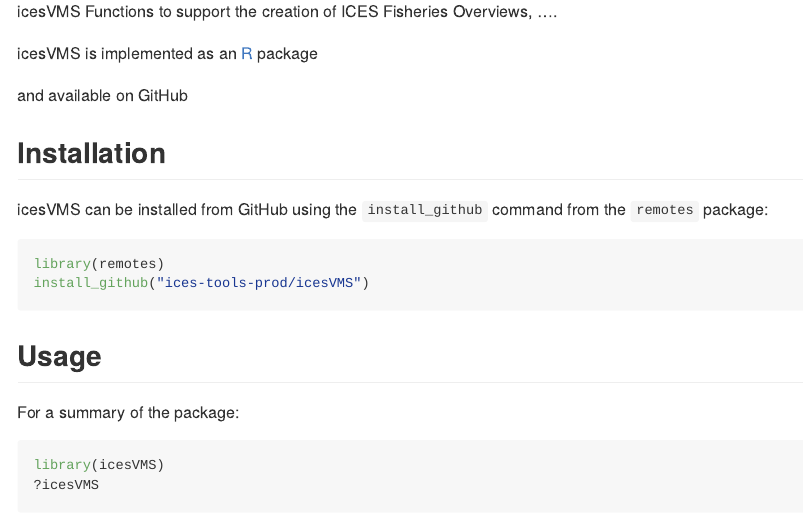
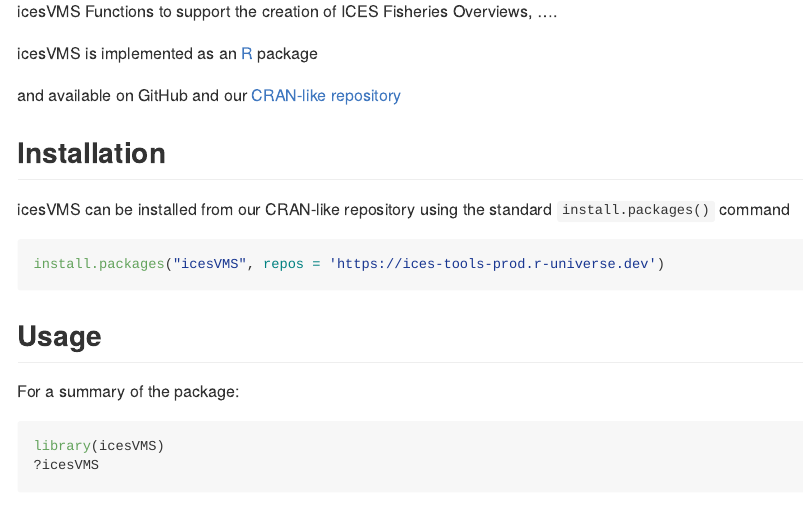
Before and after one commit to ices-tools-prod/icesVMS, an R Markdown document (README.Rmd): the page in a window 1100 px wide, from 200 px down. The pictures show the output file README.md that the author committed with the source, drawn offline in the style of GitHub; badge pictures from the web are left out.

Commit message:
update readme

````diff
--- a/README.Rmd
+++ b/README.Rmd
@@ -24,17 +24,15 @@
 
 icesVMS is implemented as an [R](https://www.r-project.org) package
 <!-- and available on [CRAN](https://cran.r-project.org/package=icesVMS). -->
-and available on GitHub
+and available on GitHub and our [CRAN-like repository](https://ices-tools-prod.r-universe.dev/ui#builds)
 
 Installation
 ------------
 
-icesVMS can be installed from GitHub using the `install_github` command from the
-`remotes` package:
+icesVMS can be installed from our CRAN-like repository using the standard `install.packages()` command
 
 ```R
-library(remotes)
-install_github("ices-tools-prod/icesVMS")
+install.packages("icesVMS", repos = 'https://ices-tools-prod.r-universe.dev')
 ```
 
 Usage
````
Also changed, not shown: README.md.
